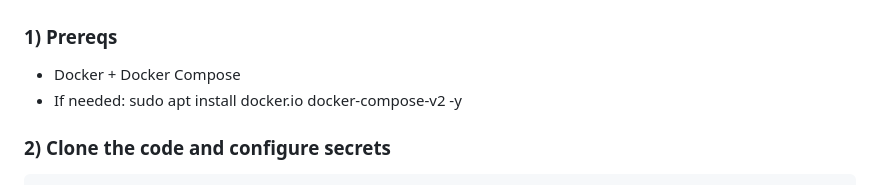
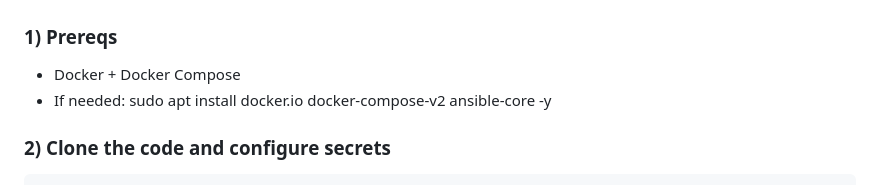
Before and after one commit to impsik/linux-central-management, a Markdown page: README.md, the part around the change. GitHub-like rendering.

Commit message:
Modify Docker Compose installation instructions
Updated installation instructions for Docker Compose to include ansible-core.

````diff
--- a/README.md
+++ b/README.md
@@ -32,7 +32,7 @@ This is intentionally pragmatic: REST + JSON, no gRPC/protoc requirement.
 
 ### 1) Prereqs
 - Docker + Docker Compose
-- If needed: sudo apt install docker.io docker-compose-v2 -y
+- If needed: sudo apt install docker.io docker-compose-v2 ansible-core -y
 
 ### 2) Clone the code and configure secrets
 ```bash
````
